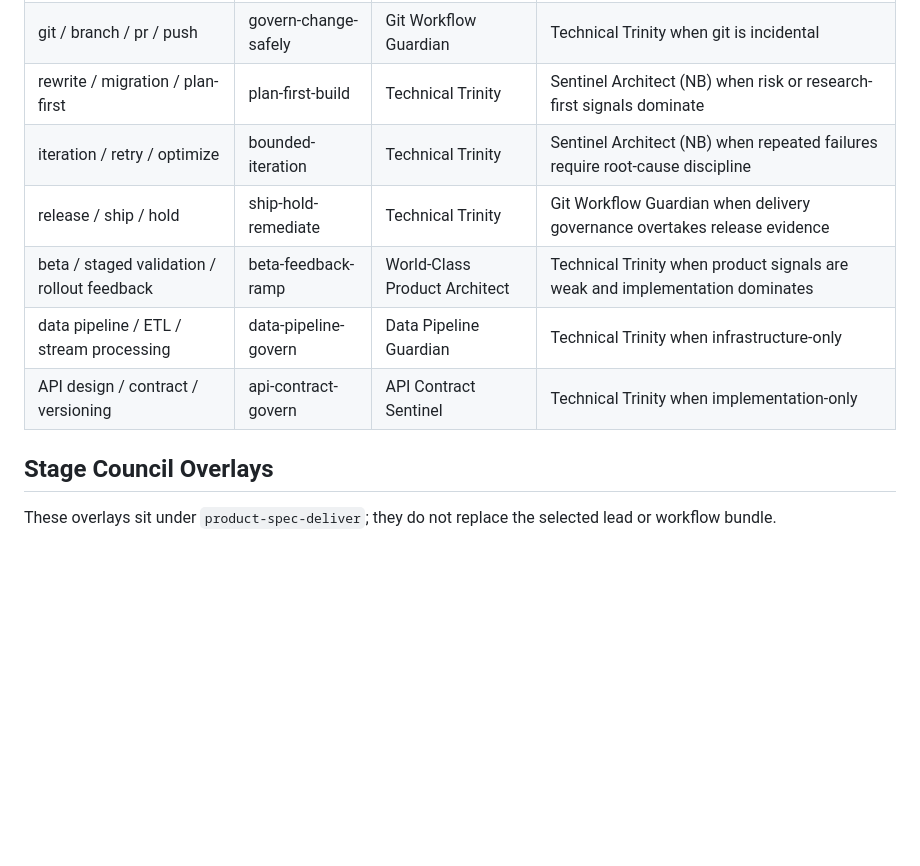
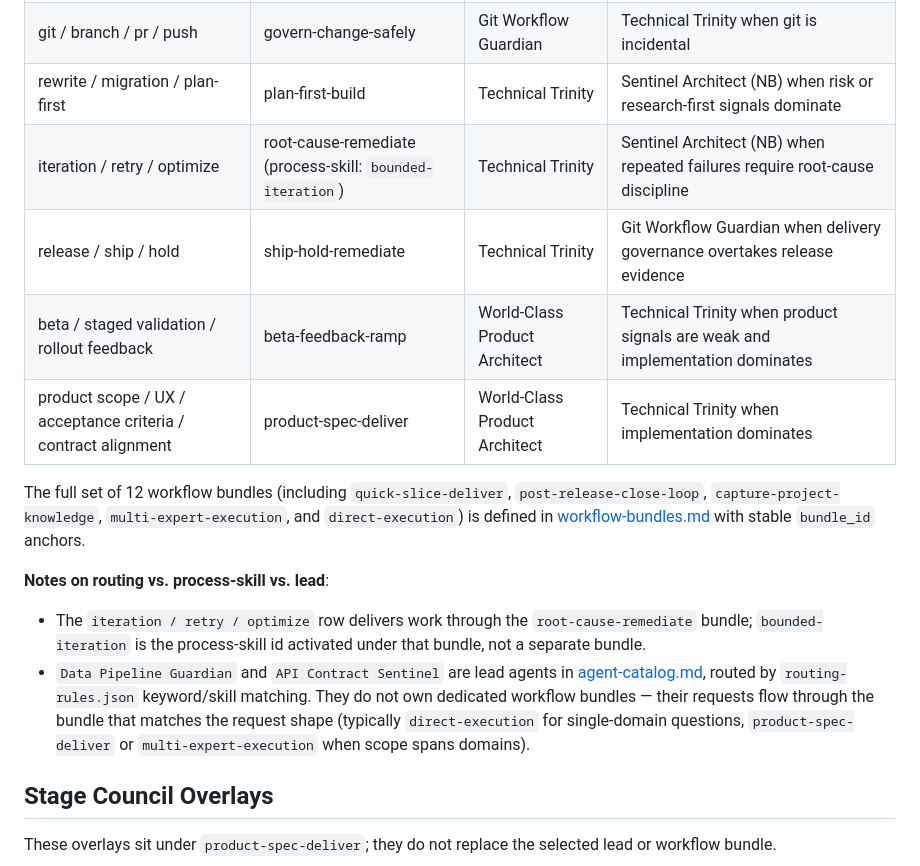
Before and after one commit to fxbin/virtual-intelligent-dev-team, a Markdown page: references/runtime-routing-rules.md, the part around the change. Rendered like a GitHub page; blank space fills up the shorter version.

```diff
--- a/references/runtime-routing-rules.md
+++ b/references/runtime-routing-rules.md
@@ -9,11 +9,17 @@ This document defines the primary routes, stage council overlays, score model, t
 | review / audit / security | audit-fix-deliver | Code Audit Council | Technical Trinity when implementation follow-up dominates |
 | git / branch / pr / push | govern-change-safely | Git Workflow Guardian | Technical Trinity when git is incidental |
 | rewrite / migration / plan-first | plan-first-build | Technical Trinity | Sentinel Architect (NB) when risk or research-first signals dominate |
-| iteration / retry / optimize | bounded-iteration | Technical Trinity | Sentinel Architect (NB) when repeated failures require root-cause discipline |
+| iteration / retry / optimize | root-cause-remediate (process-skill: `bounded-iteration`) | Technical Trinity | Sentinel Architect (NB) when repeated failures require root-cause discipline |
 | release / ship / hold | ship-hold-remediate | Technical Trinity | Git Workflow Guardian when delivery governance overtakes release evidence |
 | beta / staged validation / rollout feedback | beta-feedback-ramp | World-Class Product Architect | Technical Trinity when product signals are weak and implementation dominates |
-| data pipeline / ETL / stream processing | data-pipeline-govern | Data Pipeline Guardian | Technical Trinity when infrastructure-only |
-| API design / contract / versioning | api-contract-govern | API Contract Sentinel | Technical Trinity when implementation-only |
+| product scope / UX / acceptance criteria / contract alignment | product-spec-deliver | World-Class Product Architect | Technical Trinity when implementation dominates |
+
+The full set of 12 workflow bundles (including `quick-slice-deliver`, `post-release-close-loop`, `capture-project-knowledge`, `multi-expert-execution`, and `direct-execution`) is defined in [workflow-bundles.md](workflow-bundles.md) with stable `bundle_id` anchors.
+
+**Notes on routing vs. process-skill vs. lead**:
+
+- The `iteration / retry / optimize` row delivers work through the `root-cause-remediate` bundle; `bounded-iteration` is the process-skill id activated under that bundle, not a separate bundle.
+- `Data Pipeline Guardian` and `API Contract Sentinel` are lead agents in [agent-catalog.md](agent-catalog.md), routed by `routing-rules.json` keyword/skill matching. They do not own dedicated workflow bundles — their requests flow through the bundle that matches the request shape (typically `direct-execution` for single-domain questions, `product-spec-deliver` or `multi-expert-execution` when scope spans domains).
 
 ## Stage Council Overlays
 
```
Also changed, not shown: SKILL.md (+1 -1 lines), references/workflow-bundles.md (+25 -0 lines).
